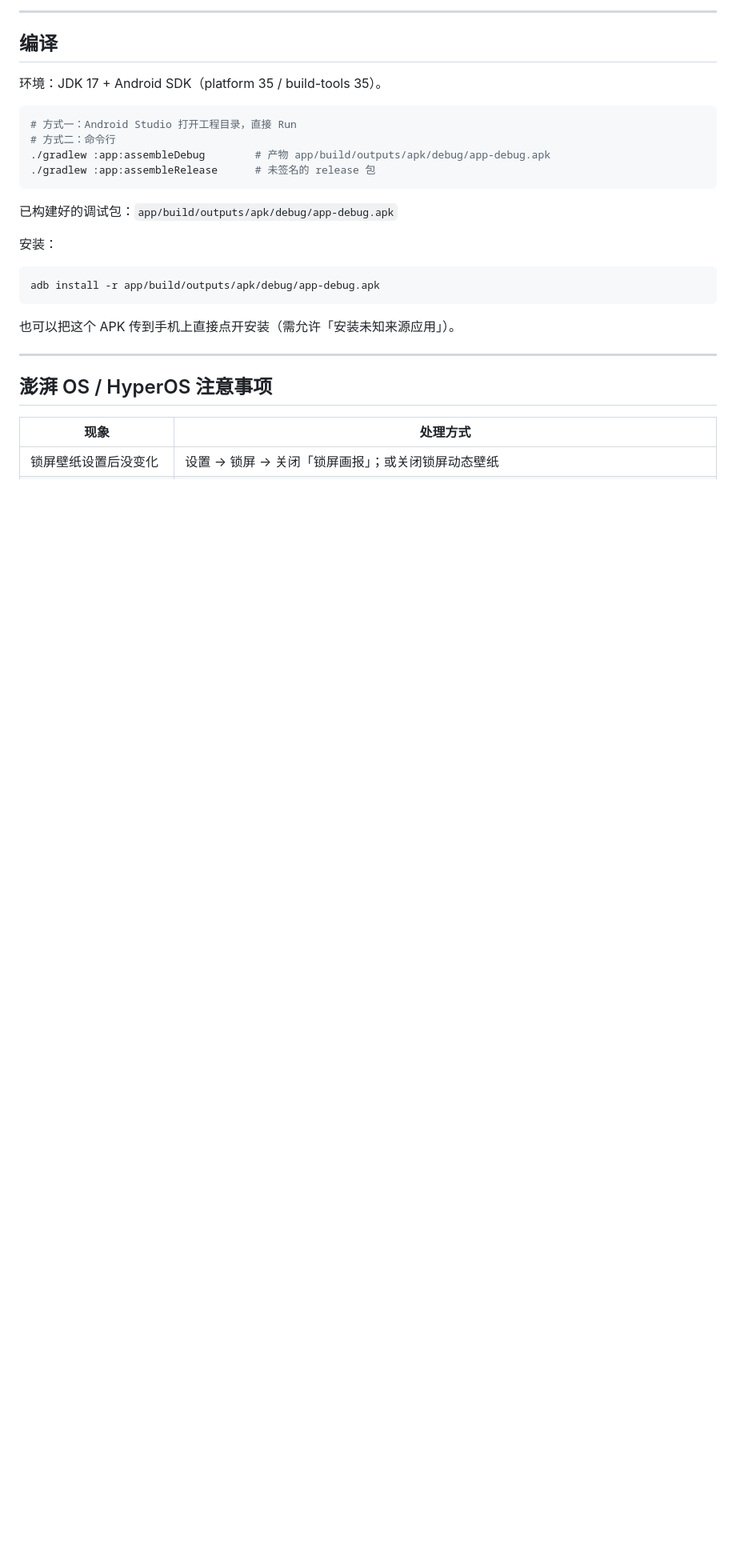
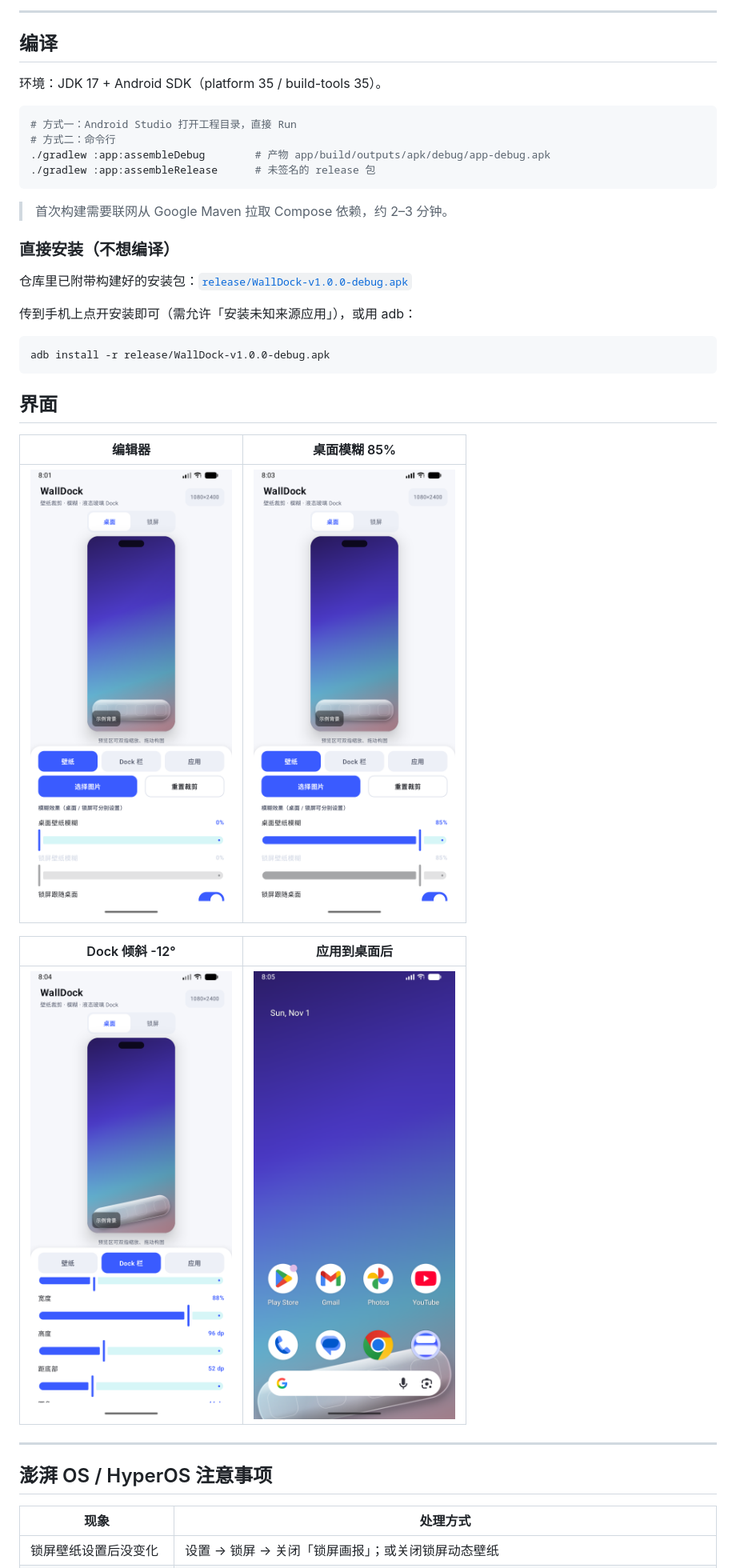
Before and after one commit to Summer-Ever/WallDock, a Markdown page: README.md, the part around the change. Shown at 80% size. Drawn GitHub-style; blank space fills up the shorter version.

Commit message:
docs: 补充界面截图，修正安装包路径说明

````diff
--- a/README.md
+++ b/README.md
@@ -52,15 +52,27 @@ Android 不允许普通 App 往别家启动器的桌面上画东西，所以这
 ./gradlew :app:assembleRelease      # 未签名的 release 包
 ```
 
-已构建好的调试包：`app/build/outputs/apk/debug/app-debug.apk`
+> 首次构建需要联网从 Google Maven 拉取 Compose 依赖，约 2–3 分钟。
 
-安装：
+### 直接安装（不想编译）
+
+仓库里已附带构建好的安装包：[`release/WallDock-v1.0.0-debug.apk`](release/WallDock-v1.0.0-debug.apk)
+
+传到手机上点开安装即可（需允许「安装未知来源应用」），或用 adb：
 
 ```bash
-adb install -r app/build/outputs/apk/debug/app-debug.apk
+adb install -r release/WallDock-v1.0.0-debug.apk
 ```
 
-也可以把这个 APK 传到手机上直接点开安装（需允许「安装未知来源应用」）。
+## 界面
+
+| 编辑器 | 桌面模糊 85% |
+| :---: | :---: |
+| ![编辑器](screenshots/01-editor.png) | ![模糊](screenshots/02-blur.png) |
+
+| Dock 倾斜 -12° | 应用到桌面后 |
+| :---: | :---: |
+| ![Dock](screenshots/03-dock-tilt.png) | ![桌面](screenshots/04-home-screen.png) |
 
 ---
 
````
Also changed, not shown: screenshots/01-editor.png (renamed from screenshots/shot1.png), screenshots/02-blur.png (renamed from screenshots/shot3.png), screenshots/03-dock-tilt.png (renamed from screenshots/shot4.png), screenshots/04-home-screen.png (renamed from screenshots/shot6.png).
